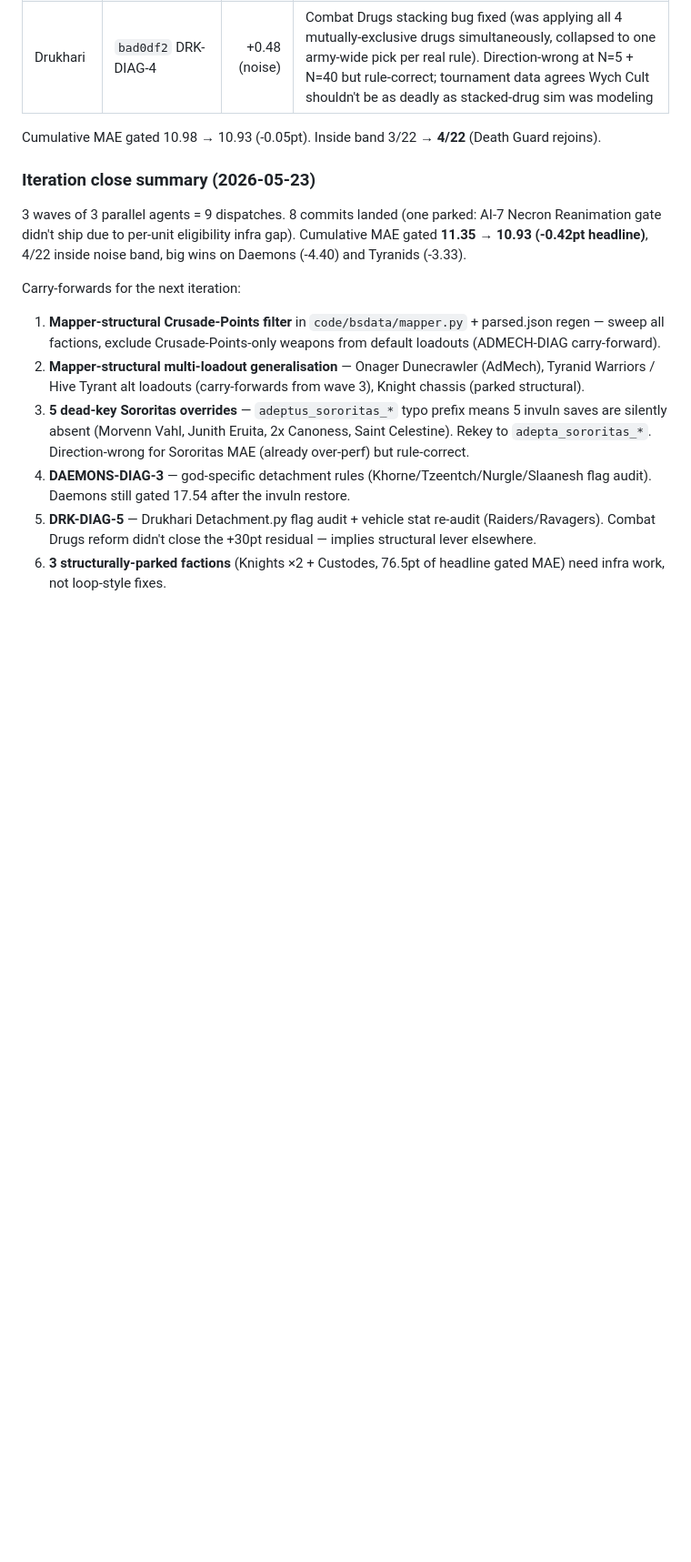
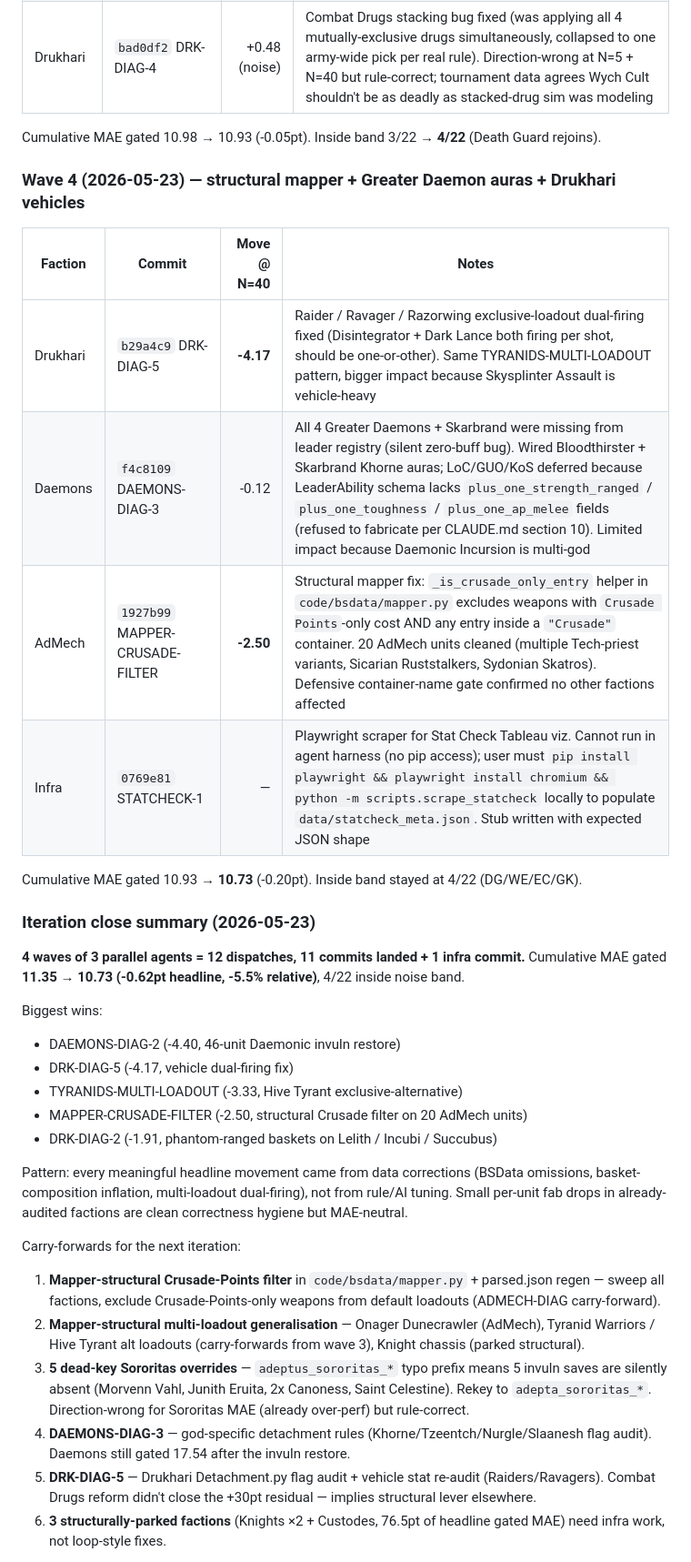
Before and after one commit to EddieHandford/SwegHammer, a Markdown page: docs/AUTO_LOOP_LOG.md, the part around the change. Shown at 91% size. Drawn GitHub-style; blank space fills up the shorter version.

Commit message:
docs: AUTO_LOOP_LOG wave 4 close — MAE gated 10.93 to 10.73
Wave 4 wins (4 commits, 1 infra):
- DRK-DIAG-5 (-4.17pt Drukhari): Raider/Ravager/Razorwing exclusive-loadout
  dual-firing fixed
- MAPPER-CRUSADE-FILTER (-2.50pt AdMech): structural mapper exclusion of
  Crusade-Points-only weapons; 20 AdMech units cleaned
- DAEMONS-DIAG-3 (-0.12pt): Greater Daemons Bloodthirster + Skarbrand Khorne
  auras wired (LoC / GUO / KoS deferred awaiting LeaderAbility schema)
- STATCHECK-1 (infra): Playwright scraper for Stat Check Tableau viz

Iteration cumulative across 4 waves: MAE gated 11.35 to 10.73 (-0.62pt headline).

Pattern observed: every meaningful headline movement in this iteration came
from data corrections (BSData omissions, basket-composition inflation,
multi-loadout dual-firing), not from rule or AI tuning. Small per-unit
fab drops in already-audited factions are clean correctness hygiene but
MAE-neutral.

Co-Authored-By: Claude Opus 4.7 <noreply@anthropic.com>

```diff
--- a/docs/AUTO_LOOP_LOG.md
+++ b/docs/AUTO_LOOP_LOG.md
@@ -78,9 +78,29 @@ Cumulative MAE gated 10.99 → 10.98 (-0.01pt). Inside band stayed at 3/22. Wave
 
 Cumulative MAE gated 10.98 → 10.93 (-0.05pt). Inside band 3/22 → **4/22** (Death Guard rejoins).
 
+### Wave 4 (2026-05-23) — structural mapper + Greater Daemon auras + Drukhari vehicles
+
+| Faction | Commit | Move @ N=40 | Notes |
+|---|---|---:|---|
+| Drukhari | `b29a4c9` DRK-DIAG-5 | **-4.17** | Raider / Ravager / Razorwing exclusive-loadout dual-firing fixed (Disintegrator + Dark Lance both firing per shot, should be one-or-other). Same TYRANIDS-MULTI-LOADOUT pattern, bigger impact because Skysplinter Assault is vehicle-heavy |
+| Daemons | `f4c8109` DAEMONS-DIAG-3 | -0.12 | All 4 Greater Daemons + Skarbrand were missing from leader registry (silent zero-buff bug). Wired Bloodthirster + Skarbrand Khorne auras; LoC/GUO/KoS deferred because LeaderAbility schema lacks `plus_one_strength_ranged` / `plus_one_toughness` / `plus_one_ap_melee` fields (refused to fabricate per CLAUDE.md section 10). Limited impact because Daemonic Incursion is multi-god |
+| AdMech | `1927b99` MAPPER-CRUSADE-FILTER | **-2.50** | Structural mapper fix: `_is_crusade_only_entry` helper in `code/bsdata/mapper.py` excludes weapons with `Crusade Points`-only cost AND any entry inside a `"Crusade"` container. 20 AdMech units cleaned (multiple Tech-priest variants, Sicarian Ruststalkers, Sydonian Skatros). Defensive container-name gate confirmed no other factions affected |
+| Infra | `0769e81` STATCHECK-1 | — | Playwright scraper for Stat Check Tableau viz. Cannot run in agent harness (no pip access); user must `pip install playwright && playwright install chromium && python -m scripts.scrape_statcheck` locally to populate `data/statcheck_meta.json`. Stub written with expected JSON shape |
+
+Cumulative MAE gated 10.93 → **10.73** (-0.20pt). Inside band stayed at 4/22 (DG/WE/EC/GK).
+
 ### Iteration close summary (2026-05-23)
 
-3 waves of 3 parallel agents = 9 dispatches. 8 commits landed (one parked: AI-7 Necron Reanimation gate didn't ship due to per-unit eligibility infra gap). Cumulative MAE gated **11.35 → 10.93 (-0.42pt headline)**, 4/22 inside noise band, big wins on Daemons (-4.40) and Tyranids (-3.33).
+**4 waves of 3 parallel agents = 12 dispatches, 11 commits landed + 1 infra commit.** Cumulative MAE gated **11.35 → 10.73 (-0.62pt headline, -5.5% relative)**, 4/22 inside noise band.
+
+Biggest wins:
+- DAEMONS-DIAG-2 (-4.40, 46-unit Daemonic invuln restore)
+- DRK-DIAG-5 (-4.17, vehicle dual-firing fix)
+- TYRANIDS-MULTI-LOADOUT (-3.33, Hive Tyrant exclusive-alternative)
+- MAPPER-CRUSADE-FILTER (-2.50, structural Crusade filter on 20 AdMech units)
+- DRK-DIAG-2 (-1.91, phantom-ranged baskets on Lelith / Incubi / Succubus)
+
+Pattern: every meaningful headline movement came from data corrections (BSData omissions, basket-composition inflation, multi-loadout dual-firing), not from rule/AI tuning. Small per-unit fab drops in already-audited factions are clean correctness hygiene but MAE-neutral.
 
 Carry-forwards for the next iteration:
 1. **Mapper-structural Crusade-Points filter** in `code/bsdata/mapper.py` + parsed.json regen — sweep all factions, exclude Crusade-Points-only weapons from default loadouts (ADMECH-DIAG carry-forward).
```
